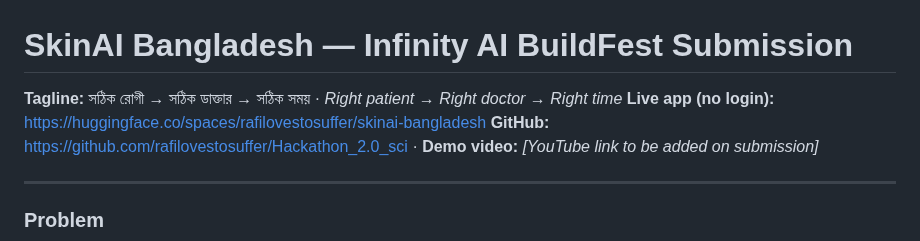
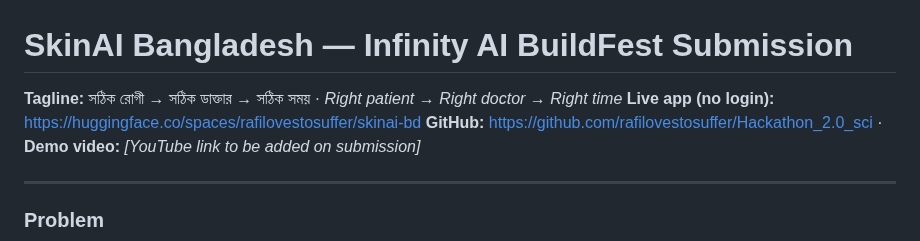
Before and after one commit to rafilovestosuffer/Hackathon_2.0_sci, a Markdown page: SUBMISSION.md, the part around the change. Rendered like a GitHub page.

```diff
--- a/SUBMISSION.md
+++ b/SUBMISSION.md
@@ -1,7 +1,7 @@
 # SkinAI Bangladesh — Infinity AI BuildFest Submission
 
 **Tagline:** সঠিক রোগী → সঠিক ডাক্তার → সঠিক সময় · *Right patient → Right doctor → Right time*
-**Live app (no login):** https://huggingface.co/spaces/rafilovestosuffer/skinai-bangladesh
+**Live app (no login):** https://huggingface.co/spaces/rafilovestosuffer/skinai-bd
 **GitHub:** https://github.com/rafilovestosuffer/Hackathon_2.0_sci · **Demo video:** _[YouTube link to be added on submission]_
 
 ---
```
Also changed, not shown: README.md (+4 -4 lines).
